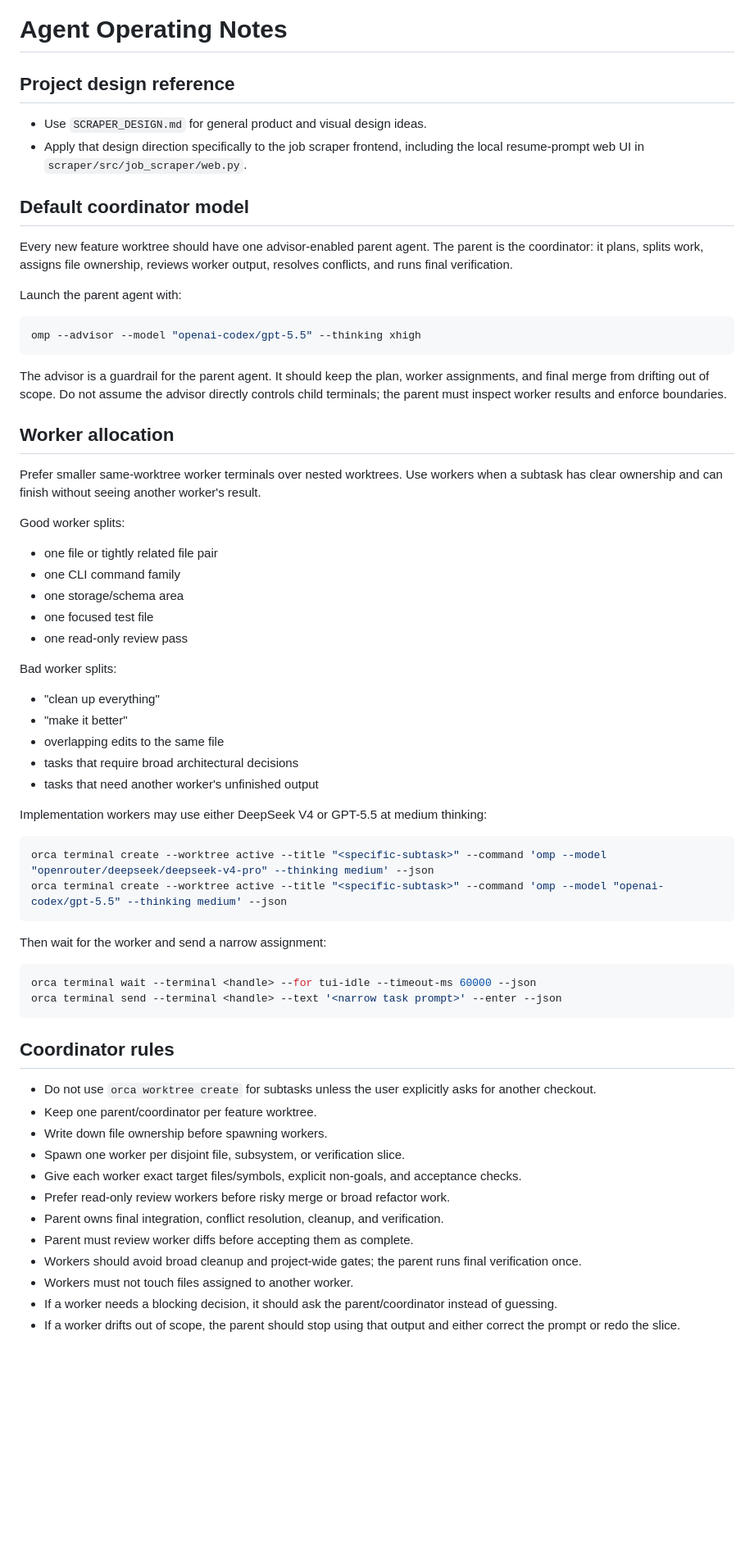
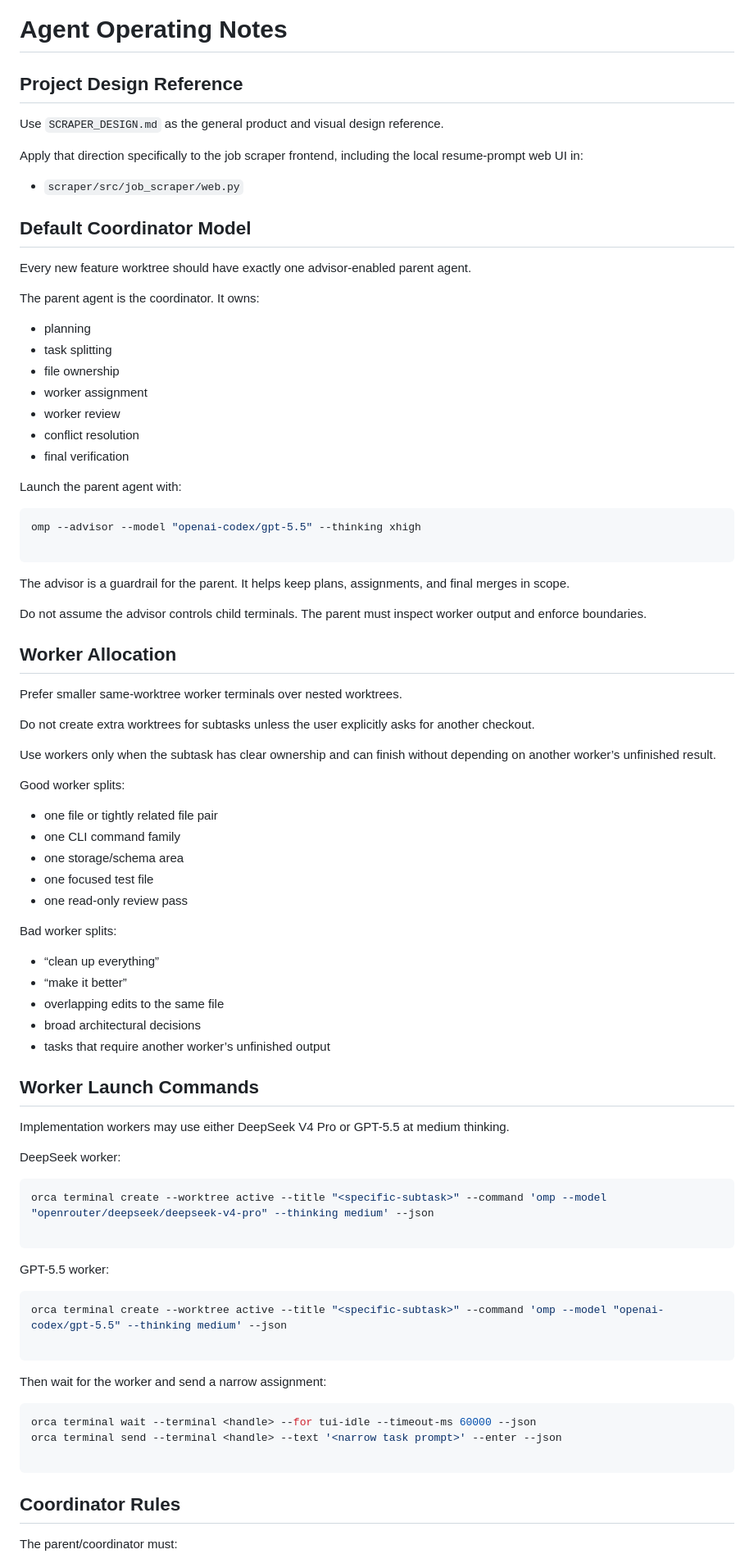
Before and after one commit to ian139/jobseeker, a Markdown page: AGENTS.md, the part around one of its changes. Shown at 82% size. GitHub-like rendering; blank space fills up the shorter version.

````diff
--- a/AGENTS.md
+++ b/AGENTS.md
@@ -1,25 +1,45 @@
 # Agent Operating Notes
 
-## Project design reference
+## Project Design Reference
 
-- Use `SCRAPER_DESIGN.md` for general product and visual design ideas.
-- Apply that design direction specifically to the job scraper frontend, including the local resume-prompt web UI in `scraper/src/job_scraper/web.py`.
+Use `SCRAPER_DESIGN.md` as the general product and visual design reference.
 
-## Default coordinator model
+Apply that direction specifically to the job scraper frontend, including the local resume-prompt web UI in:
 
-Every new feature worktree should have one advisor-enabled parent agent. The parent is the coordinator: it plans, splits work, assigns file ownership, reviews worker output, resolves conflicts, and runs final verification.
+- `scraper/src/job_scraper/web.py`
+
+## Default Coordinator Model
+
+Every new feature worktree should have exactly one advisor-enabled parent agent.
+
+The parent agent is the coordinator. It owns:
+
+- planning
+- task splitting
+- file ownership
+- worker assignment
+- worker review
+- conflict resolution
+- final verification
 
 Launch the parent agent with:
 
 ```bash
 omp --advisor --model "openai-codex/gpt-5.5" --thinking xhigh
+
 ```
 
-The advisor is a guardrail for the parent agent. It should keep the plan, worker assignments, and final merge from drifting out of scope. Do not assume the advisor directly controls child terminals; the parent must inspect worker results and enforce boundaries.
+The advisor is a guardrail for the parent. It helps keep plans, assignments, and final merges in scope.
 
-## Worker allocation
+Do not assume the advisor controls child terminals. The parent must inspect worker output and enforce boundaries.
 
-Prefer smaller same-worktree worker terminals over nested worktrees. Use workers when a subtask has clear ownership and can finish without seeing another worker's result.
+## Worker Allocation
+
+Prefer smaller same-worktree worker terminals over nested worktrees.
+
+Do not create extra worktrees for subtasks unless the user explicitly asks for another checkout.
+
+Use workers only when the subtask has clear ownership and can finish without depending on another worker’s unfinished result.
 
 Good worker splits:
 
@@ -31,17 +51,28 @@ Good worker splits:
 
 Bad worker splits:
 
-- "clean up everything"
-- "make it better"
+- “clean up everything”
+- “make it better”
 - overlapping edits to the same file
-- tasks that require broad architectural decisions
-- tasks that need another worker's unfinished output
+- broad architectural decisions
+- tasks that require another worker’s unfinished output
 
-Implementation workers may use either DeepSeek V4 or GPT-5.5 at medium thinking:
+## Worker Launch Commands
+
+Implementation workers may use either DeepSeek V4 Pro or GPT-5.5 at medium thinking.
+
+DeepSeek worker:
 
 ```bash
 orca terminal create --worktree active --title "<specific-subtask>" --command 'omp --model "openrouter/deepseek/deepseek-v4-pro" --thinking medium' --json
+
+```
+
+GPT-5.5 worker:
+
+```bash
 orca terminal create --worktree active --title "<specific-subtask>" --command 'omp --model "openai-codex/gpt-5.5" --thinking medium' --json
+
 ```
 
 Then wait for the worker and send a narrow assignment:
@@ -49,20 +80,10 @@ Then wait for the worker and send a narrow assignment:
 ```bash
 orca terminal wait --terminal <handle> --for tui-idle --timeout-ms 60000 --json
 orca terminal send --terminal <handle> --text '<narrow task prompt>' --enter --json
+
 ```
 
-## Coordinator rules
+## Coordinator Rules
 
-- Do not use `orca worktree create` for subtasks unless the user explicitly asks for another checkout.
-- Keep one parent/coordinator per feature worktree.
-- Write down file ownership before spawning workers.
-- Spawn one worker per disjoint file, subsystem, or verification slice.
-- Give each worker exact target files/symbols, explicit non-goals, and acceptance checks.
-- Prefer read-only review workers before risky merge or broad refactor work.
-- Parent owns final integration, conflict resolution, cleanup, and verification.
-- Parent must review worker diffs before accepting them as complete.
-- Workers should avoid broad cleanup and project-wide gates; the parent runs final verification once.
-- Workers must not touch files assigned to another worker.
-- If a worker needs a blocking decision, it should ask the parent/coordinator instead of guessing.
-- If a worker drifts out of scope, the parent should stop using that output and either correct the prompt or redo the slice.
+The parent/coordinator must:
 
````
Also changed, not shown: other parts of AGENTS.md (+95 -11 lines), prompts/repo-handoff.md (added, +41 -0 lines).
